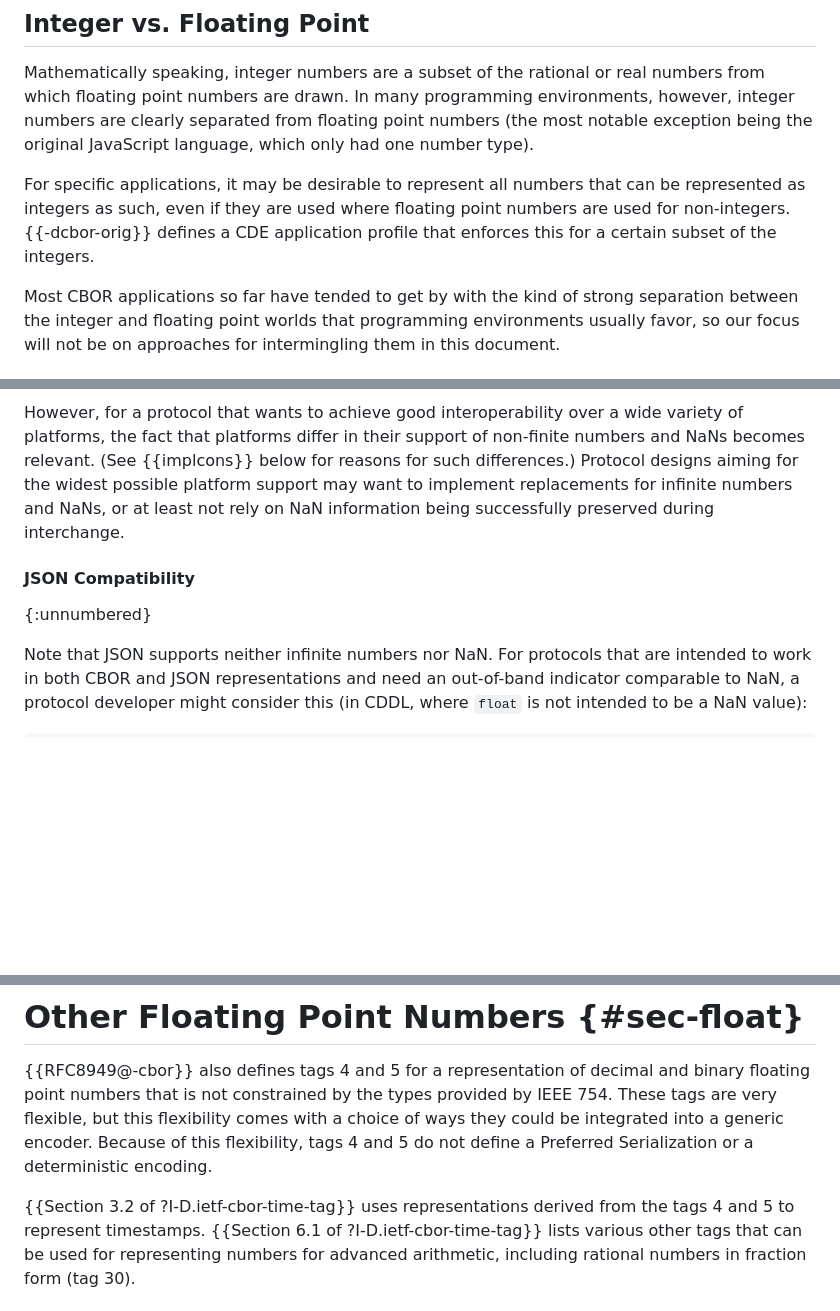
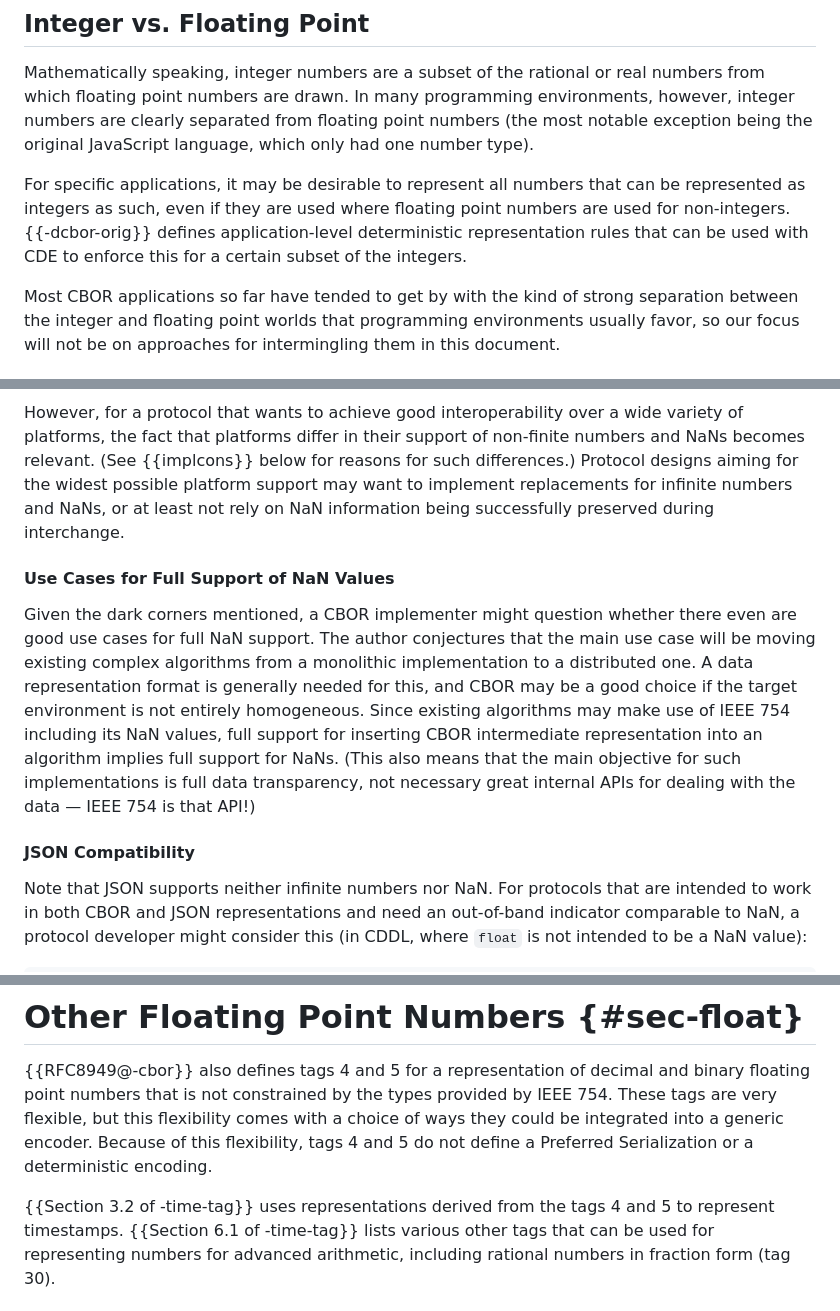
Before and after one commit to cabo/cbor-numbers, a Markdown page: draft-bormann-cbor-numbers.md, 3 parts joined by grey strips. GitHub-like rendering; blank space fills up the shorter version.

```diff
--- a/draft-bormann-cbor-numbers.md
+++ b/draft-bormann-cbor-numbers.md
@@ -227,7 +250,8 @@ being the original JavaScript language, which only had one number type).
 For specific applications, it may be desirable to represent all
 numbers that can be represented as integers as such, even if they are
 used where floating point numbers are used for non-integers.
-{{-dcbor-orig}} defines a CDE application profile that enforces this for
+{{-dcbor-orig}} defines application-level deterministic representation
+rules that can be used with CDE to enforce this for
 a certain subset of the integers.
 
 Most CBOR applications so far have tended to get by with the kind of
@@ -298,8 +322,23 @@ want to implement replacements for infinite numbers and NaNs, or at
 least not rely on NaN information being successfully preserved during
 interchange.
 
+#### Use Cases for Full Support of NaN Values
+
+Given the dark corners mentioned, a CBOR implementer might question
+whether there even are good use cases for full NaN support.
+The author conjectures that the main use case will be moving existing
+complex algorithms from a monolithic implementation to a distributed one.
+A data representation format is generally needed for this, and CBOR
+may be a good choice if the target environment is not entirely
+homogeneous.
+Since existing algorithms may make use of IEEE 754 including its NaN
+values, full support for inserting CBOR intermediate representation
+into an algorithm implies full support for NaNs.
+(This also means that the main objective for such implementations is
+full data transparency, not necessary great internal APIs for dealing
+with the data — IEEE 754 is that API!)
+
 #### JSON Compatibility
-{:unnumbered}
 
 Note that JSON supports neither infinite numbers nor NaN.
 For protocols that are intended to work in both CBOR and JSON
@@ -408,9 +449,9 @@ of ways they could be integrated into a generic encoder.
 Because of this flexibility, tags 4 and 5 do not define a Preferred
 Serialization or a deterministic encoding.
 
-{{Section 3.2 of ?I-D.ietf-cbor-time-tag}} uses representations derived
+{{Section 3.2 of -time-tag}} uses representations derived
 from the tags 4 and 5 to represent timestamps.
-{{Section 6.1 of ?I-D.ietf-cbor-time-tag}} lists various other tags that
+{{Section 6.1 of -time-tag}} lists various other tags that
 can be used for representing numbers for advanced arithmetic,
 including rational numbers in fraction form (tag 30).
 
```
Also changed, not shown: other parts of draft-bormann-cbor-numbers.md (+66 -9 lines).
